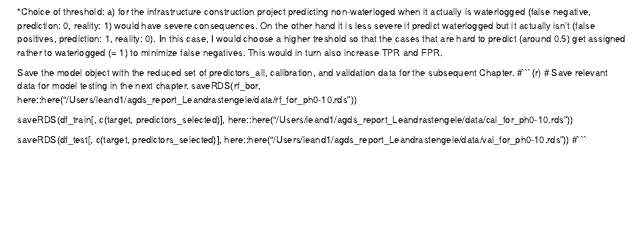
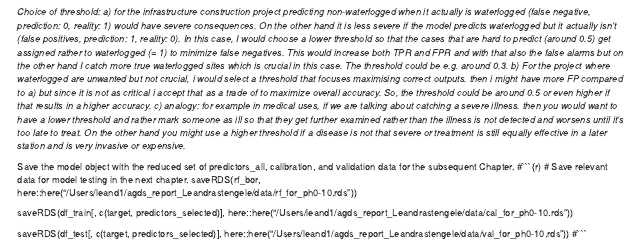
Before and after one commit to lell-ski/agds_report_Leandrastengele, an R Markdown document (vignettes/digital_soil_mapping_ex2.rmd): the page in a window 1100 px wide, from 12640 px down. Rendered offline with R 4.5, knitr and Pandoc, with nearby package versions; some code elsewhere in the file could not run offline.

Commit message:
answer to question in 5.4

````diff
--- a/vignettes/digital_soil_mapping_ex2.rmd
+++ b/vignettes/digital_soil_mapping_ex2.rmd
@@ -582,8 +582,8 @@ auc_wa <- pROC::auc(roc_wa)
 auc_wa
 
 ```
-*Choice of threshold:
-a) for the infrastructure construction project predicting non-waterloged when it actually is waterlogged (false negative, prediction: 0, reality: 1) would have severe consequences. On the other hand it is less severe if predict waterlogged but it actually isn't (false positives, prediction: 1, reality: 0). In this case, I would choose a higher treshold so that the cases that are hard to predict (around 0.5) get assigned rather to waterlogged (= 1) to minimize false negatives. This would in turn also increase TPR and FPR.
+*Choice of threshold: a) for the infrastructure construction project predicting non-waterlogged when it actually is waterlogged (false negative, prediction: 0, reality: 1) would have severe consequences. On the other hand it is less severe if the model predicts waterlogged but it actually isn't (false positives, prediction: 1, reality: 0). In this case, I would choose a lower threshold so that the cases that are hard to predict (around 0.5) get assigned rather to waterlogged (= 1) to minimize false negatives. This would increase both TPR and FPR and with that also the false alarms but on the other hand I catch more true waterlogged sites which is crucial in this case. The threshold could be e.g. around 0.3. b) For the project where waterlogged are unwanted but not crucial, i would select a threshold that focuses maximising correct outputs. then i might have more FP compared to a) but since it is not as critical i accept that as a trade of to maximize overall accuracy. So, the threshold could be around 0.5 or even higher if that results in a higher accuracy. c) analogy: for example in medical uses, if we are talking about catching a severe illness. then you would want to have a lower threshold and rather mark someone as ill so that they get further examined rather than the illness is not detected and worsens until it's too late to treat. On the other hand you might use a higher threshold if a disease is not that severe or treatment is still equally effective in a later station and is very invasive or expensive.*
+
 
 
 
````
